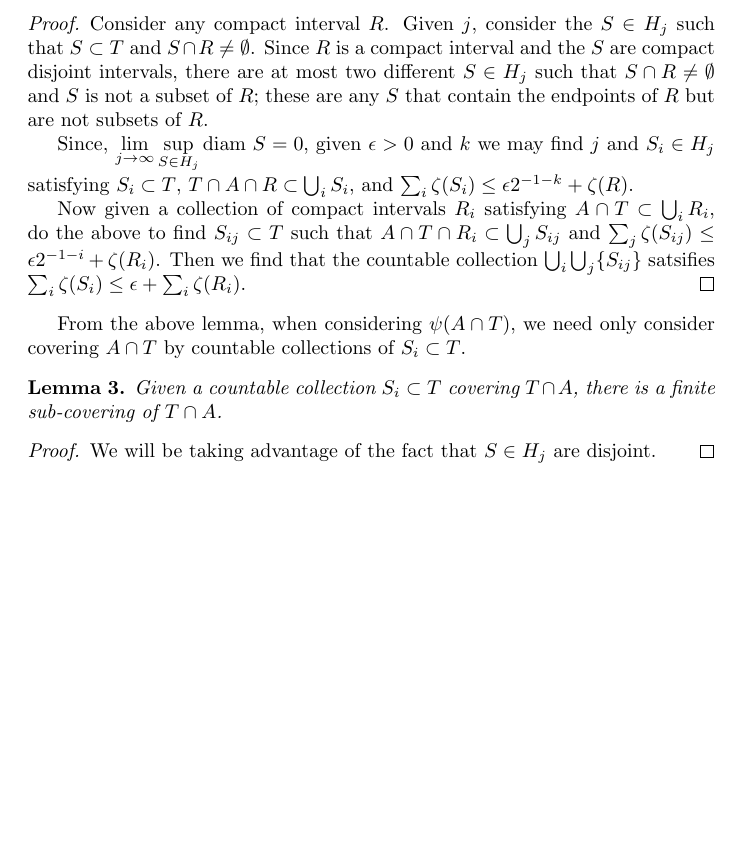
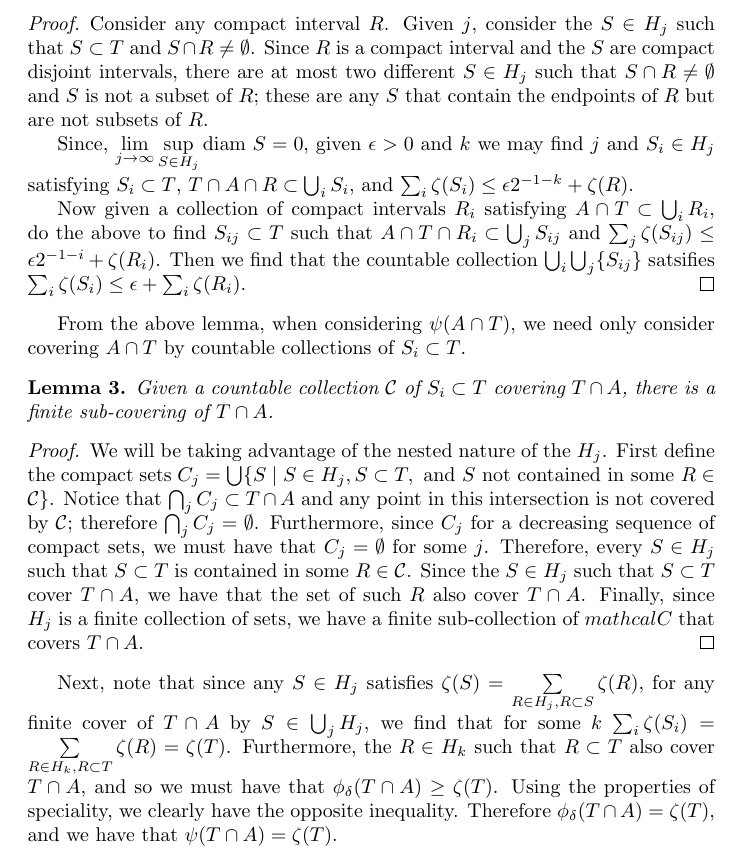
Before and after one commit to MatthewMcGonagle/NotesOnGeometricMeasureTheory, a LaTeX document (main.tex, which reads measure-theory/caratheodory-special-collections.tex): part of page 4 of 4, cut so that both start at the same text, the shorter picture padded with empty space. Compiled offline with pdfLaTeX.

Commit message:
Finish argument for special collections.

```diff
--- a/measure-theory/caratheodory-special-collections.tex
+++ b/measure-theory/caratheodory-special-collections.tex
@@ -31,9 +31,25 @@ From the above lemma, when considering \(\psi(A\cap T)\), we need only consider
 countable collections of \(S_i \subset T\).
 
 \begin{lemma}
-Given a countable collection \(S_i \subset T\) covering \(T \cap A\), there is a finite sub-covering of
+Given a countable collection \(\mathcal C\) of \(S_i \subset T\) covering \(T \cap A\), there is a
+finite sub-covering of
 \(T \cap A\).
 \end{lemma}
 \begin{proof}
-We will be taking advantage of the fact that \(S \in H_j\) are disjoint.
+We will be taking advantage of the nested nature of the \(H_j\). First define the compact sets
+\(C_j = \bigcup \{S \mid S \in H_j, S \subset T, \text{ and } S \text{ not contained in some } R\in\mathcal C\}\).
+Notice that
+\(\bigcap_j C_j \subset T \cap A\) and any point in this intersection is not covered by \(\mathcal C\);
+therefore \(\bigcap_j C_j = \emptyset\). Furthermore, since \(C_j\) for a decreasing sequence of compact sets,
+we must have that \(C_j = \emptyset\) for some \(j\). Therefore, every \(S\in H_j\) such that \(S\subset T\) is
+contained in some \(R\in\mathcal C\). Since the \(S \in H_j\) such that \(S\subset T\) cover \(T\cap A\), we have
+that the set of such \(R\) also cover \(T\cap A\). Finally, since \(H_j\) is a finite collection of sets, we have
+a finite sub-collection of \(mathcal C\) that covers \(T \cap A\).
 \end{proof}
+
+Next, note that since any \(S \in H_j\) satisfies \(\zeta(S) = \sum\limits_{R\in H_j, R \subset S} \zeta(R)\), for
+any finite cover of \(T\cap A\) by \(S \in \bigcup_j H_j\), we find that for some \(k\)
+\(\sum_i\zeta(S_i) = \sum\limits_{R \in H_k, R\subset T} \zeta(R) = \zeta(T)\). Furthermore, the \(R\in H_k\)
+such that \(R \subset T\) also cover \(T \cap A\), and so we must have that \(\phi_\delta(T\cap A) \geq \zeta(T)\).
+Using the properties of speciality, we clearly have the opposite
+inequality. Therefore \(\phi_\delta(T\cap A) = \zeta(T)\), and we have that \(\psi(T\cap A) = \zeta(T)\).
```
